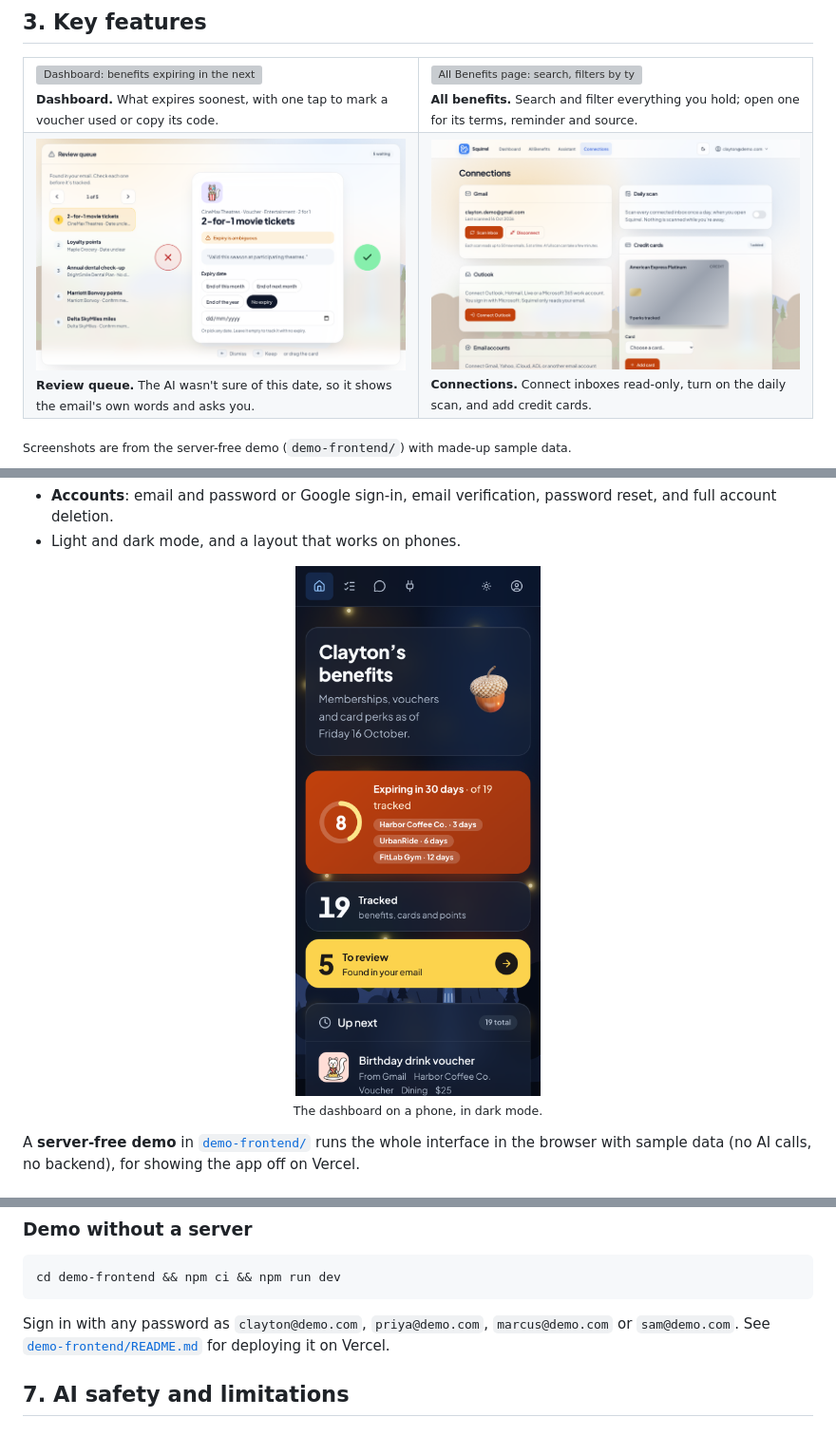
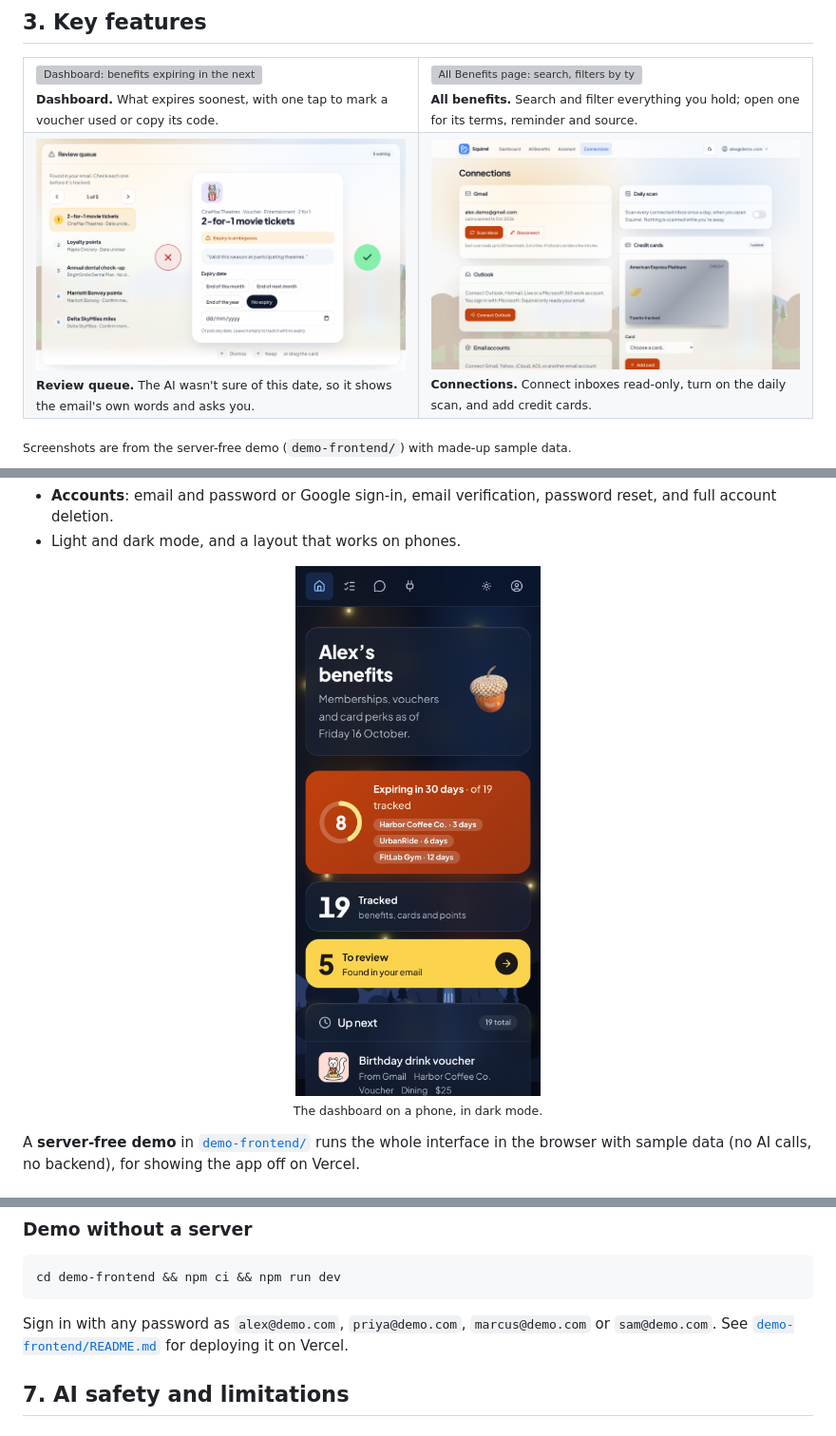
Before and after one commit to haid1lau/squirrel, a Markdown page: README.md, 3 parts joined by grey strips. Shown at 95% size. GitHub-like rendering; pictures changed too: docs/images/connections.png, docs/images/mobile-dark.png; grey boxes are pictures that could not be loaded.

````diff
--- a/README.md
+++ b/README.md
@@ -279,7 +279,7 @@ Run `npm run dev` in `frontend/` for live reload at http://localhost:5173; it fo
 ```bash
 cd demo-frontend && npm ci && npm run dev
 ```
-Sign in with any password as `clayton@demo.com`, `priya@demo.com`, `marcus@demo.com` or `sam@demo.com`. See [`demo-frontend/README.md`](demo-frontend/README.md) for deploying it on Vercel.
+Sign in with any password as `alex@demo.com`, `priya@demo.com`, `marcus@demo.com` or `sam@demo.com`. See [`demo-frontend/README.md`](demo-frontend/README.md) for deploying it on Vercel.
 
 ## 7. AI safety and limitations
 
````
Also changed, not shown: demo-frontend/README.md (+3 -3 lines), 5 other files.
